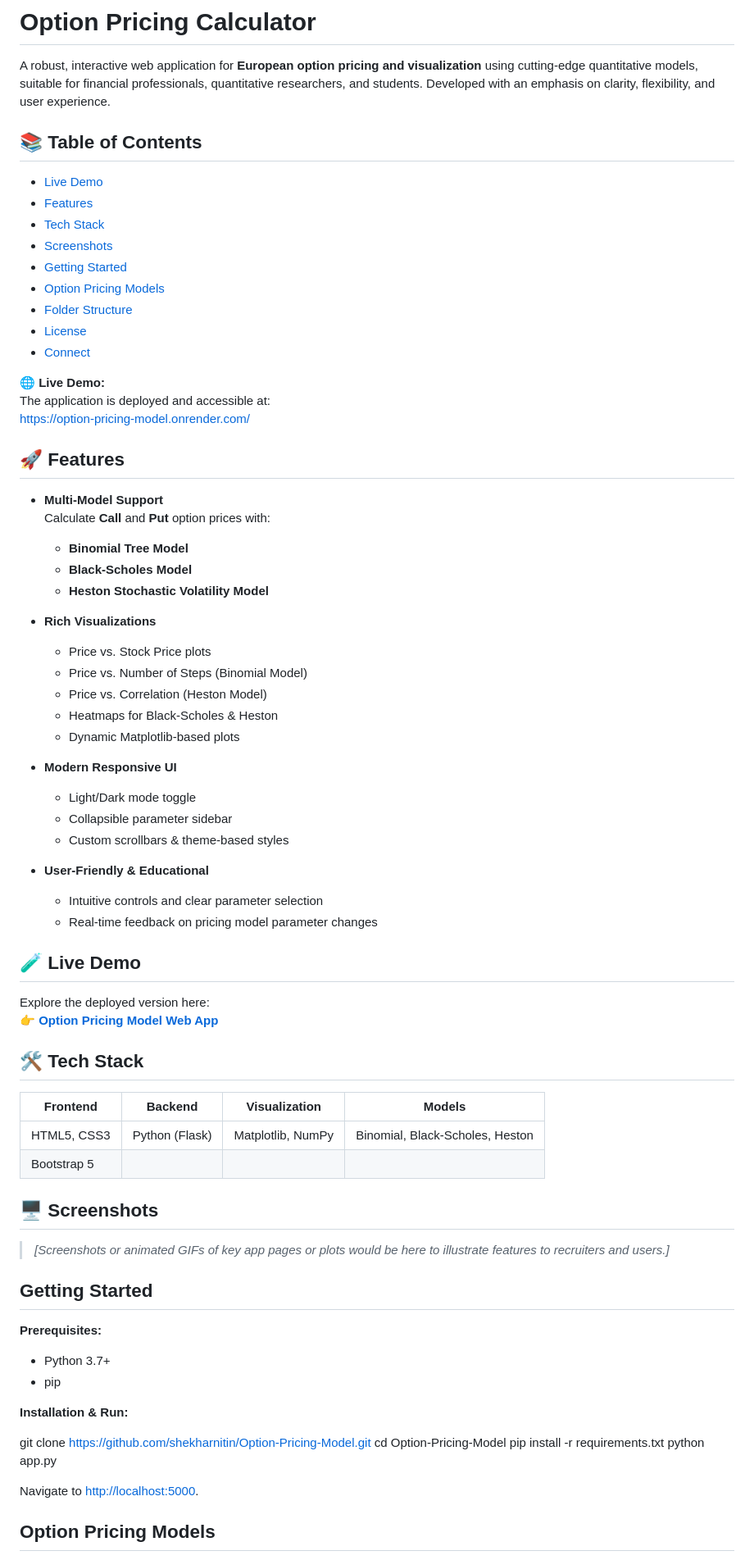
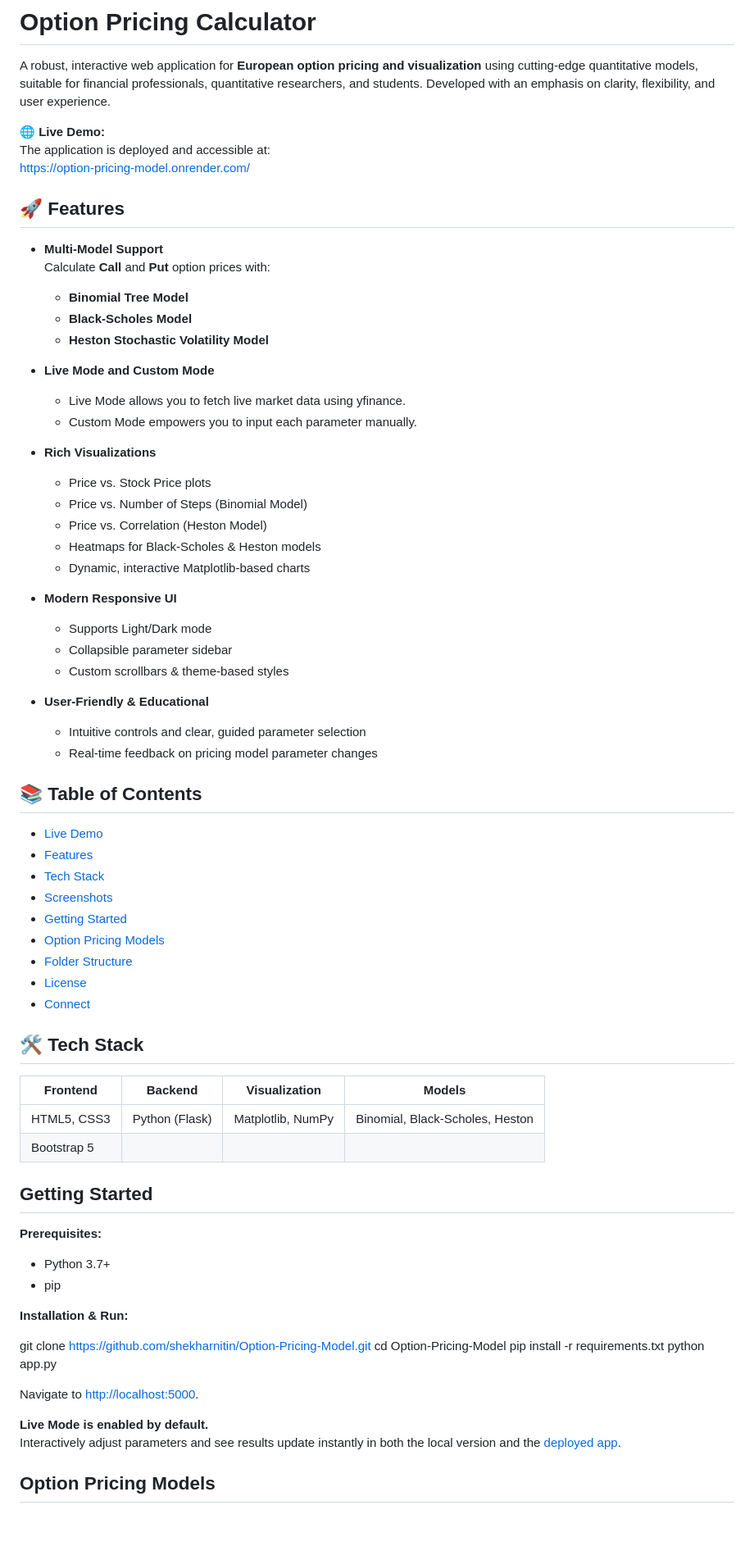
Before and after one commit to shekharnitin/Option-Pricing-Model, a Markdown page: README.md, the part around one of its changes. Shown at 82% size. Rendered like a GitHub page; blank space fills up the shorter version.

```diff
--- a/README.md
+++ b/README.md
@@ -1,6 +1,38 @@
 # Option Pricing Calculator
 
 A robust, interactive web application for **European option pricing and visualization** using cutting-edge quantitative models, suitable for financial professionals, quantitative researchers, and students. Developed with an emphasis on clarity, flexibility, and user experience.
+
+**🌐 Live Demo:**
+The application is deployed and accessible at:
+[https://option-pricing-model.onrender.com/](https://option-pricing-model.onrender.com/)
+
+## 🚀 Features
+
+- **Multi-Model Support**
+  Calculate **Call** and **Put** option prices with:
+  - **Binomial Tree Model**
+  - **Black-Scholes Model**
+  - **Heston Stochastic Volatility Model**
+
+- **Live Mode and Custom Mode**
+  - Live Mode allows you to fetch live market data using yfinance.
+  - Custom Mode empowers you to input each parameter manually.
+
+- **Rich Visualizations**
+  - Price vs. Stock Price plots
+  - Price vs. Number of Steps (Binomial Model)
+  - Price vs. Correlation (Heston Model)
+  - Heatmaps for Black-Scholes & Heston models
+  - Dynamic, interactive Matplotlib-based charts
+
+- **Modern Responsive UI**
+  - Supports Light/Dark mode
+  - Collapsible parameter sidebar
+  - Custom scrollbars & theme-based styles
+
+- **User-Friendly & Educational**
+  - Intuitive controls and clear, guided parameter selection
+  - Real-time feedback on pricing model parameter changes
 
 ## 📚 Table of Contents
 
@@ -14,49 +46,12 @@ A robust, interactive web application for **European option pricing and visualiz
 - [License](#license)
 - [Connect](#connect)
 
-**🌐 Live Demo:**
-The application is deployed and accessible at:
-[https://option-pricing-model.onrender.com/](https://option-pricing-model.onrender.com/)
-
-## 🚀 Features
-
-- **Multi-Model Support**
-  Calculate **Call** and **Put** option prices with:
-  - **Binomial Tree Model**
-  - **Black-Scholes Model**
-  - **Heston Stochastic Volatility Model**
-
-- **Rich Visualizations**
-  - Price vs. Stock Price plots
-  - Price vs. Number of Steps (Binomial Model)
-  - Price vs. Correlation (Heston Model)
-  - Heatmaps for Black-Scholes & Heston
-  - Dynamic Matplotlib-based plots
-
-- **Modern Responsive UI**
-  - Light/Dark mode toggle
-  - Collapsible parameter sidebar
-  - Custom scrollbars & theme-based styles
-
-- **User-Friendly & Educational**
-  - Intuitive controls and clear parameter selection
-  - Real-time feedback on pricing model parameter changes
-
-## 🧪 Live Demo
-
-Explore the deployed version here:
-👉 **[Option Pricing Model Web App](https://option-pricing-model.onrender.com/)**
-
 ## 🛠️ Tech Stack
 
 | Frontend    | Backend        | Visualization      | Models                            |
 |-------------|---------------|--------------------|------------------------------------|
 | HTML5, CSS3 | Python (Flask)| Matplotlib, NumPy  | Binomial, Black-Scholes, Heston    |
 | Bootstrap 5 |               |                    |                                    |
-
-## 🖥️ Screenshots
-
-> *[Screenshots or animated GIFs of key app pages or plots would be here to illustrate features to recruiters and users.]*
 
 ## Getting Started
 
@@ -73,6 +68,9 @@ python app.py
 
 Navigate to [http://localhost:5000](http://localhost:5000).
 
+**Live Mode is enabled by default.**
+Interactively adjust parameters and see results update instantly in both the local version and the [deployed app](https://option-pricing-model.onrender.com/).
+
 ## Option Pricing Models
 
 - **Black-Scholes:** Analytical formula for European options, assuming constant volatility and no dividends.
```
Also changed, not shown: other parts of README.md (+4 -3 lines).
